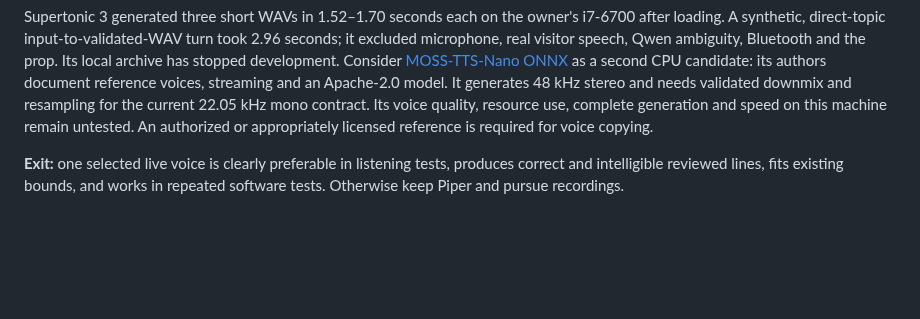
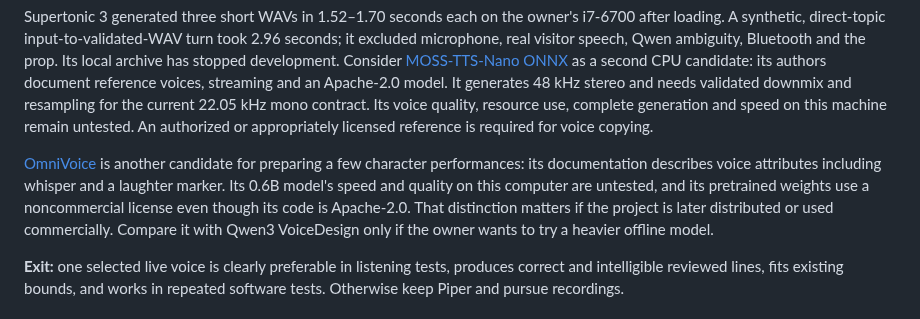
Before and after one commit to jacobmgoodnight/ultra-skelly-esp32-autonomous, a Markdown page: docs/halloween-conversation-roadmap.md, the part around the change. GitHub-like rendering; blank space fills up the shorter version.

Commit message:
Note alternative character voice model

```diff
--- a/docs/halloween-conversation-roadmap.md
+++ b/docs/halloween-conversation-roadmap.md
@@ -107,6 +107,14 @@ an Apache-2.0 model. It generates 48 kHz stereo and needs validated downmix and
 resampling for the current 22.05 kHz mono contract. Its voice quality, resource
 use, complete generation and speed on this machine remain untested. An
 authorized or appropriately licensed reference is required for voice copying.
+
+[OmniVoice](https://huggingface.co/k2-fsa/OmniVoice) is another candidate for
+preparing a few character performances: its documentation describes voice
+attributes including whisper and a laughter marker. Its 0.6B model's speed and
+quality on this computer are untested, and its pretrained weights use a
+noncommercial license even though its code is Apache-2.0. That distinction
+matters if the project is later distributed or used commercially. Compare it
+with Qwen3 VoiceDesign only if the owner wants to try a heavier offline model.
 
 **Exit:** one selected live voice is clearly preferable in listening tests,
 produces correct and intelligible reviewed lines, fits existing bounds, and
```
